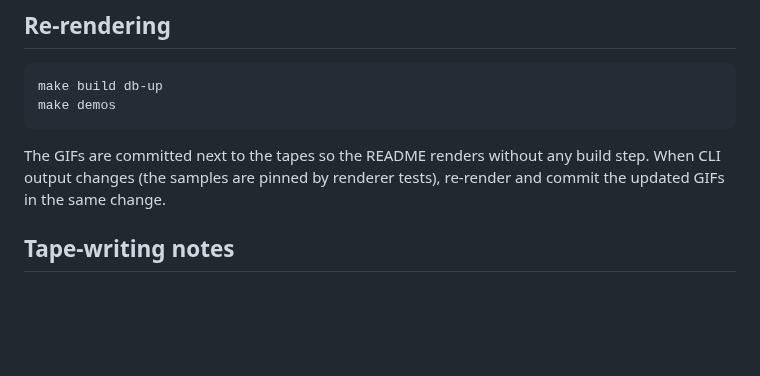
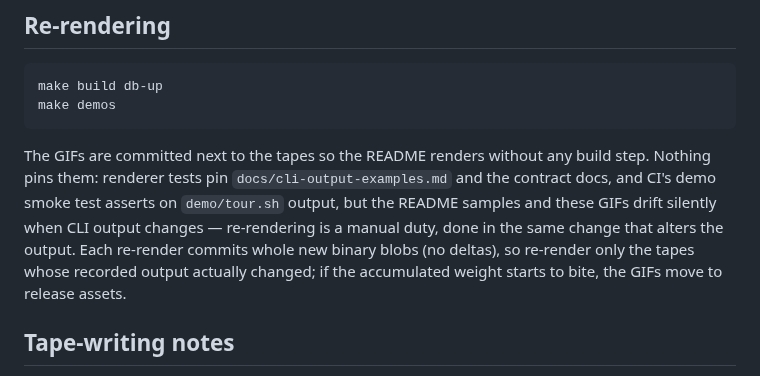
Before and after one commit to block/pg-sprite, a Markdown page: docs/demos/README.md, the part around the change. Drawn GitHub-style; blank space fills up the shorter version.

Commit message:
docs: address VHS demo review feedback on maintenance and hygiene
make demos now builds the binary and starts the compose database itself
so a fresh clone cannot record "command not found" into the GIFs; the
demos README states plainly that nothing pins the GIFs and re-rendering
is a manual duty; the recorded prompt is neutral; lint.tape cleans up
its /tmp file off camera. All four GIFs re-rendered for the new prompt.

````diff
--- a/docs/demos/README.md
+++ b/docs/demos/README.md
@@ -29,8 +29,14 @@ make demos
 ```
 
 The GIFs are committed next to the tapes so the README renders without any
-build step. When CLI output changes (the samples are pinned by renderer
-tests), re-render and commit the updated GIFs in the same change.
+build step. Nothing pins them: renderer tests pin
+`docs/cli-output-examples.md` and the contract docs, and CI's demo smoke
+test asserts on `demo/tour.sh` output, but the README samples and these
+GIFs drift silently when CLI output changes — re-rendering is a manual
+duty, done in the same change that alters the output. Each re-render
+commits whole new binary blobs (no deltas), so re-render only the tapes
+whose recorded output actually changed; if the accumulated weight starts
+to bite, the GIFs move to release assets.
 
 ## Tape-writing notes
 
````
Also changed, not shown: docs/demos/diff-greenfield.gif, docs/demos/improve.gif, docs/demos/lint.gif, docs/demos/refuse.gif, 5 other files.
